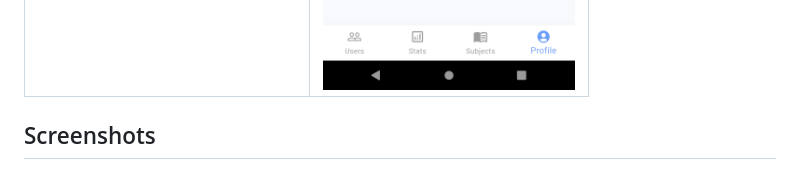
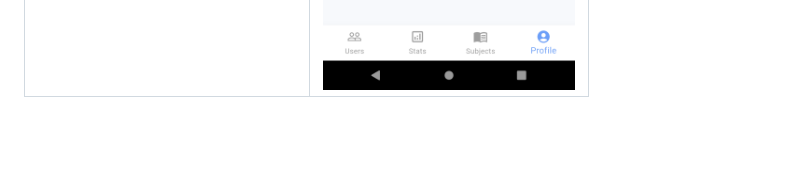
Before and after one commit to ibrahimezman/learnimal, a Markdown page: README.md, the part around one of its changes. Drawn GitHub-style; blank space fills up the shorter version.

Commit message:
Remove duplicate Screenshots sections from README

```diff
--- a/README.md
+++ b/README.md
@@ -155,5 +155,4 @@ flutter run -d android  # Android
 | System Health Check | ![Health Check](docs/admin-screenshots/Screenshot_1791893650.png) |
 
 
-## Screenshots
 
```
Also changed, not shown: other parts of README.md (+0 -30 lines).
